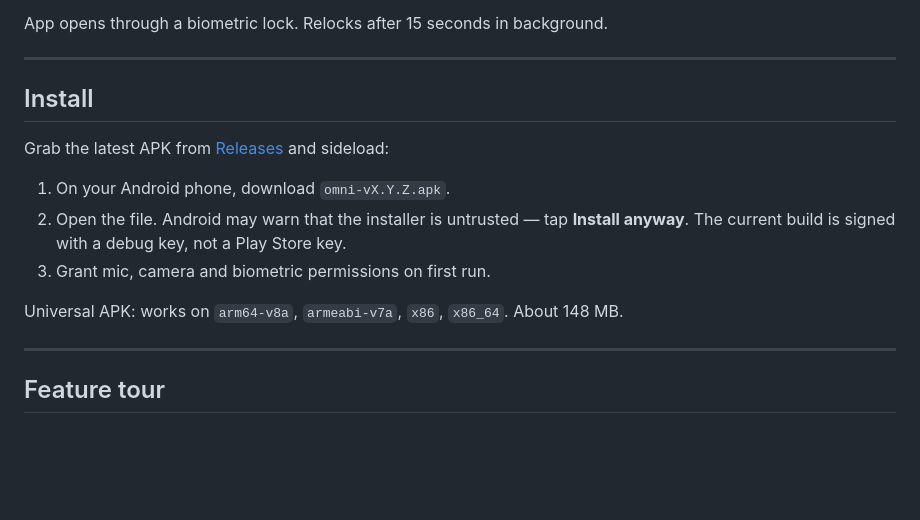
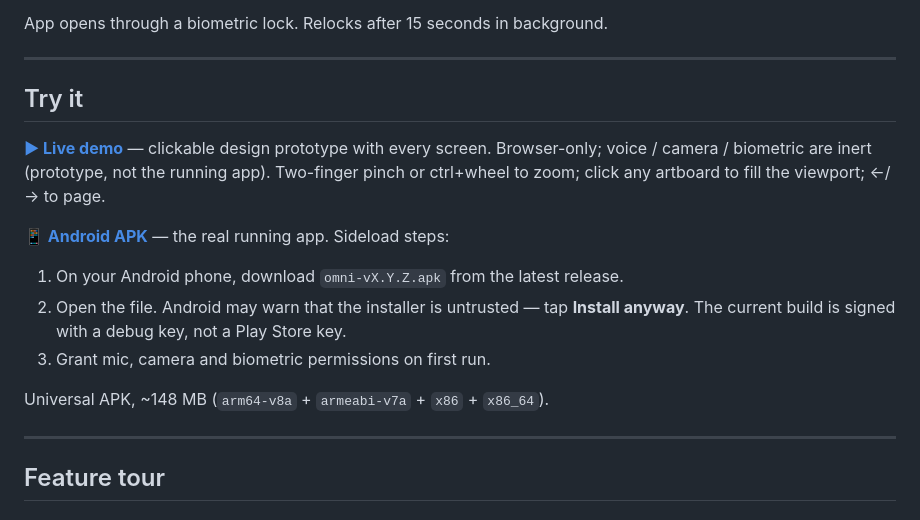
Before and after one commit to aakashnarukula-dev/omni-ai, a Markdown page: README.md, the part around the change. Rendered like a GitHub page; blank space fills up the shorter version.

Commit message:
README: add live demo link (GitHub Pages)

```diff
--- a/README.md
+++ b/README.md
@@ -20,15 +20,17 @@ App opens through a biometric lock. Relocks after 15 seconds in background.
 
 ---
 
-## Install
+## Try it
 
-Grab the latest APK from [Releases](https://github.com/aakashnarukula-dev/omni-ai/releases/latest) and sideload:
+**[▶ Live demo](https://aakashnarukula-dev.github.io/omni-ai/)** — clickable design prototype with every screen. Browser-only; voice / camera / biometric are inert (prototype, not the running app). Two-finger pinch or ctrl+wheel to zoom; click any artboard to fill the viewport; ←/→ to page.
 
-1. On your Android phone, download `omni-vX.Y.Z.apk`.
+**[📱 Android APK](https://github.com/aakashnarukula-dev/omni-ai/releases/latest)** — the real running app. Sideload steps:
+
+1. On your Android phone, download `omni-vX.Y.Z.apk` from the latest release.
 2. Open the file. Android may warn that the installer is untrusted — tap **Install anyway**. The current build is signed with a debug key, not a Play Store key.
 3. Grant mic, camera and biometric permissions on first run.
 
-Universal APK: works on `arm64-v8a`, `armeabi-v7a`, `x86`, `x86_64`. About 148 MB.
+Universal APK, ~148 MB (`arm64-v8a` + `armeabi-v7a` + `x86` + `x86_64`).
 
 ---
 
```
